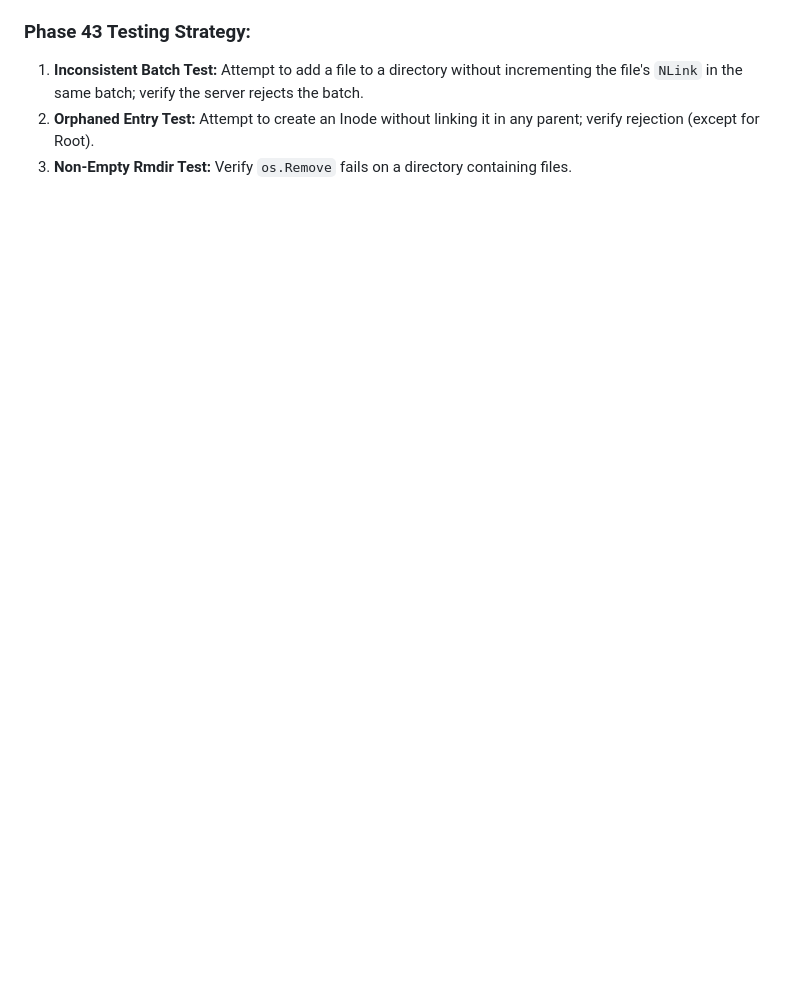
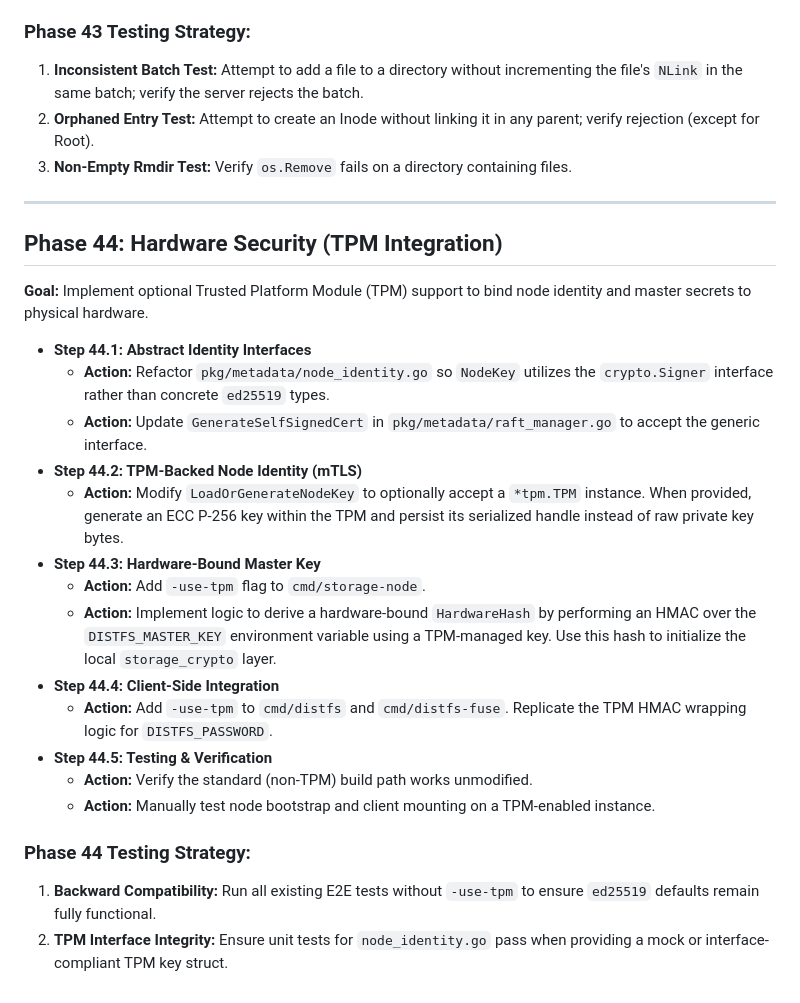
Before and after one commit to c2FmZQ/distfs, a Markdown page: DISTFS-PLAN.md, the part around the change. Drawn GitHub-style; blank space fills up the shorter version.

Commit message:
docs: Add TPM integration plan and update architecture document
- DISTFS.md: Updated sections 3.1 and 7.2 to document the optional TPM-backed hardware security for node identity and master passphrase protection.
- DISTFS-PLAN.md: Added Phase 44 outlining the concrete implementation steps and testing strategy for integrating the github.com/c2FmZQ/tpm package.

```diff
--- a/DISTFS-PLAN.md
+++ b/DISTFS-PLAN.md
@@ -829,3 +829,26 @@ This document outlines the comprehensive, step-by-step plan to build **DistFS**,
 1.  **Inconsistent Batch Test:** Attempt to add a file to a directory without incrementing the file's `NLink` in the same batch; verify the server rejects the batch.
 2.  **Orphaned Entry Test:** Attempt to create an Inode without linking it in any parent; verify rejection (except for Root).
 3.  **Non-Empty Rmdir Test:** Verify `os.Remove` fails on a directory containing files.
+
+---
+
+## Phase 44: Hardware Security (TPM Integration)
+**Goal:** Implement optional Trusted Platform Module (TPM) support to bind node identity and master secrets to physical hardware.
+
+*   **Step 44.1: Abstract Identity Interfaces**
+    *   **Action:** Refactor `pkg/metadata/node_identity.go` so `NodeKey` utilizes the `crypto.Signer` interface rather than concrete `ed25519` types.
+    *   **Action:** Update `GenerateSelfSignedCert` in `pkg/metadata/raft_manager.go` to accept the generic interface.
+*   **Step 44.2: TPM-Backed Node Identity (mTLS)**
+    *   **Action:** Modify `LoadOrGenerateNodeKey` to optionally accept a `*tpm.TPM` instance. When provided, generate an ECC P-256 key within the TPM and persist its serialized handle instead of raw private key bytes.
+*   **Step 44.3: Hardware-Bound Master Key**
+    *   **Action:** Add `-use-tpm` flag to `cmd/storage-node`.
+    *   **Action:** Implement logic to derive a hardware-bound `HardwareHash` by performing an HMAC over the `DISTFS_MASTER_KEY` environment variable using a TPM-managed key. Use this hash to initialize the local `storage_crypto` layer.
+*   **Step 44.4: Client-Side Integration**
+    *   **Action:** Add `-use-tpm` to `cmd/distfs` and `cmd/distfs-fuse`. Replicate the TPM HMAC wrapping logic for `DISTFS_PASSWORD`.
+*   **Step 44.5: Testing & Verification**
+    *   **Action:** Verify the standard (non-TPM) build path works unmodified.
+    *   **Action:** Manually test node bootstrap and client mounting on a TPM-enabled instance.
+
+### Phase 44 Testing Strategy:
+1.  **Backward Compatibility:** Run all existing E2E tests without `-use-tpm` to ensure `ed25519` defaults remain fully functional.
+2.  **TPM Interface Integrity:** Ensure unit tests for `node_identity.go` pass when providing a mock or interface-compliant TPM key struct.
```
Also changed, not shown: DISTFS.md (+4 -3 lines).
